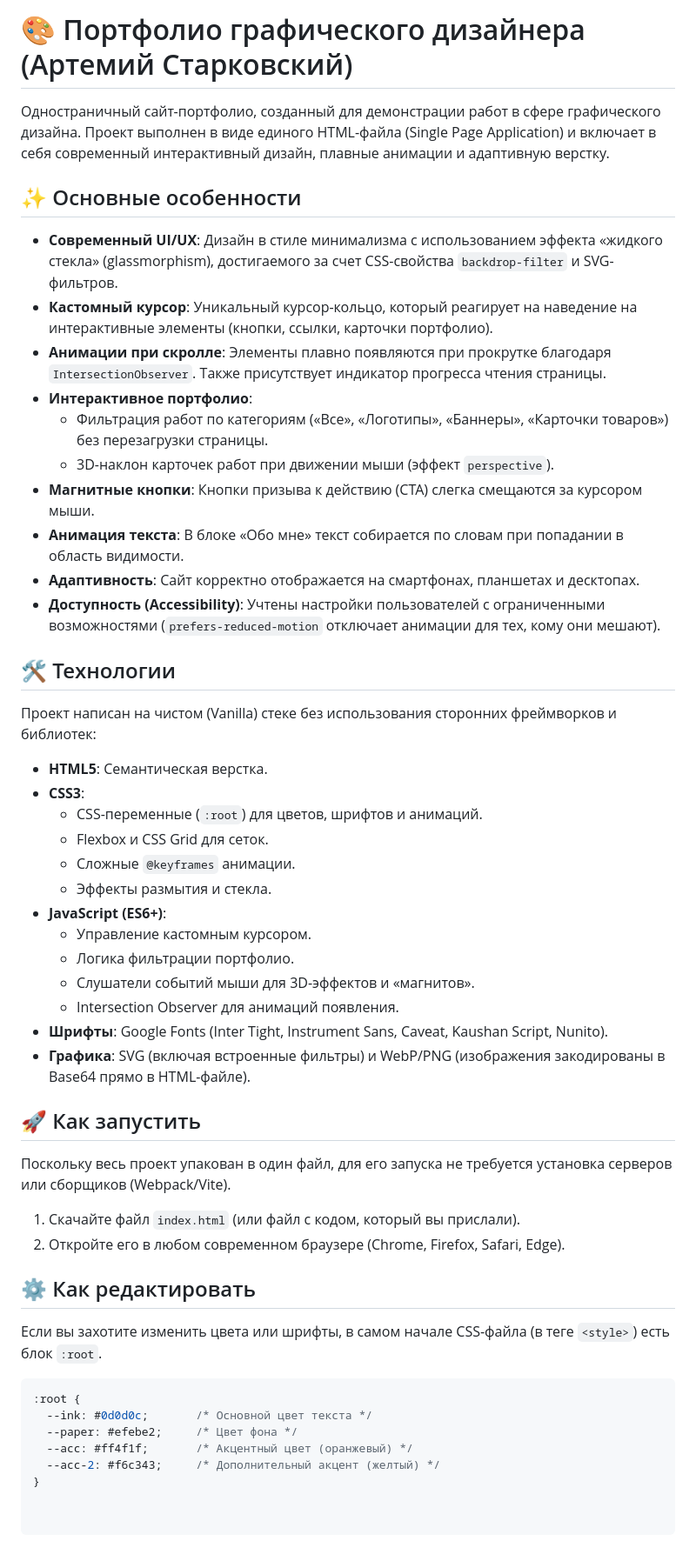
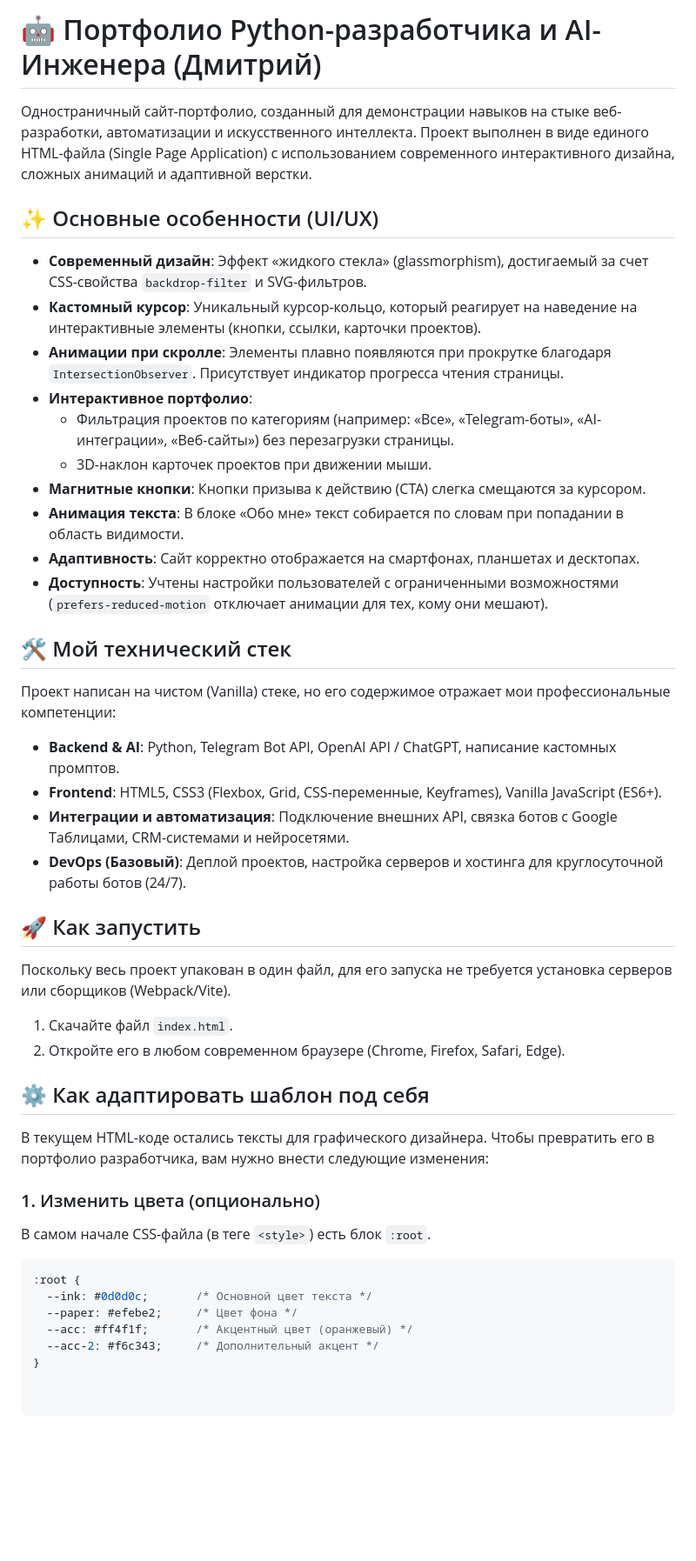
Before and after one commit to StarcovsckyArtemry/mypersonalstatikwebsite, a Markdown page: README.md, the part around the change. Shown at 87% size. GitHub-like rendering; blank space fills up the shorter version.

````diff
--- a/README.md
+++ b/README.md
@@ -1,53 +1,46 @@
-# 🎨 Портфолио графического дизайнера (Артемий Старковский)
+# 🤖 Портфолио Python-разработчика и AI-Инженера (Дмитрий)
 
-Одностраничный сайт-портфолио, созданный для демонстрации работ в сфере графического дизайна. Проект выполнен в виде единого HTML-файла (Single Page Application) и включает в себя современный интерактивный дизайн, плавные анимации и адаптивную верстку.
+Одностраничный сайт-портфолио, созданный для демонстрации навыков на стыке веб-разработки, автоматизации и искусственного интеллекта. Проект выполнен в виде единого HTML-файла (Single Page Application) с использованием современного интерактивного дизайна, сложных анимаций и адаптивной верстки.
 
-## ✨ Основные особенности
+## ✨ Основные особенности (UI/UX)
 
-*   **Современный UI/UX**: Дизайн в стиле минимализма с использованием эффекта «жидкого стекла» (glassmorphism), достигаемого за счет CSS-свойства `backdrop-filter` и SVG-фильтров.
-*   **Кастомный курсор**: Уникальный курсор-кольцо, который реагирует на наведение на интерактивные элементы (кнопки, ссылки, карточки портфолио).
-*   **Анимации при скролле**: Элементы плавно появляются при прокрутке благодаря `IntersectionObserver`. Также присутствует индикатор прогресса чтения страницы.
+*   **Современный дизайн**: Эффект «жидкого стекла» (glassmorphism), достигаемый за счет CSS-свойства `backdrop-filter` и SVG-фильтров.
+*   **Кастомный курсор**: Уникальный курсор-кольцо, который реагирует на наведение на интерактивные элементы (кнопки, ссылки, карточки проектов).
+*   **Анимации при скролле**: Элементы плавно появляются при прокрутке благодаря `IntersectionObserver`. Присутствует индикатор прогресса чтения страницы.
 *   **Интерактивное портфолио**:
-    *   Фильтрация работ по категориям («Все», «Логотипы», «Баннеры», «Карточки товаров») без перезагрузки страницы.
-    *   3D-наклон карточек работ при движении мыши (эффект `perspective`).
-*   **Магнитные кнопки**: Кнопки призыва к действию (CTA) слегка смещаются за курсором мыши.
+    *   Фильтрация проектов по категориям (например: «Все», «Telegram-боты», «AI-интеграции», «Веб-сайты») без перезагрузки страницы.
+    *   3D-наклон карточек проектов при движении мыши.
+*   **Магнитные кнопки**: Кнопки призыва к действию (CTA) слегка смещаются за курсором.
 *   **Анимация текста**: В блоке «Обо мне» текст собирается по словам при попадании в область видимости.
 *   **Адаптивность**: Сайт корректно отображается на смартфонах, планшетах и десктопах.
-*   **Доступность (Accessibility)**: Учтены настройки пользователей с ограниченными возможностями (`prefers-reduced-motion` отключает анимации для тех, кому они мешают).
+*   **Доступность**: Учтены настройки пользователей с ограниченными возможностями (`prefers-reduced-motion` отключает анимации для тех, кому они мешают).
 
-## 🛠 Технологии
+## 🛠 Мой технический стек
 
-Проект написан на чистом (Vanilla) стеке без использования сторонних фреймворков и библиотек:
+Проект написан на чистом (Vanilla) стеке, но его содержимое отражает мои профессиональные компетенции:
 
-*   **HTML5**: Семантическая верстка.
-*   **CSS3**:
-    *   CSS-переменные (`:root`) для цветов, шрифтов и анимаций.
-    *   Flexbox и CSS Grid для сеток.
-    *   Сложные `@keyframes` анимации.
-    *   Эффекты размытия и стекла.
-*   **JavaScript (ES6+)**:
-    *   Управление кастомным курсором.
-    *   Логика фильтрации портфолио.
-    *   Слушатели событий мыши для 3D-эффектов и «магнитов».
-    *   Intersection Observer для анимаций появления.
-*   **Шрифты**: Google Fonts (Inter Tight, Instrument Sans, Caveat, Kaushan Script, Nunito).
-*   **Графика**: SVG (включая встроенные фильтры) и WebP/PNG (изображения закодированы в Base64 прямо в HTML-файле).
+*   **Backend & AI**: Python, Telegram Bot API, OpenAI API / ChatGPT, написание кастомных промптов.
+*   **Frontend**: HTML5, CSS3 (Flexbox, Grid, CSS-переменные, Keyframes), Vanilla JavaScript (ES6+).
+*   **Интеграции и автоматизация**: Подключение внешних API, связка ботов с Google Таблицами, CRM-системами и нейросетями.
+*   **DevOps (Базовый)**: Деплой проектов, настройка серверов и хостинга для круглосуточной работы ботов (24/7).
 
 ## 🚀 Как запустить
 
 Поскольку весь проект упакован в один файл, для его запуска не требуется установка серверов или сборщиков (Webpack/Vite).
 
-1. Скачайте файл `index.html` (или файл с кодом, который вы прислали).
+1. Скачайте файл `index.html`.
 2. Откройте его в любом современном браузере (Chrome, Firefox, Safari, Edge).
 
-## ⚙️ Как редактировать
+## ⚙️ Как адаптировать шаблон под себя
 
-Если вы захотите изменить цвета или шрифты, в самом начале CSS-файла (в теге `<style>`) есть блок `:root`.
+В текущем HTML-коде остались тексты для графического дизайнера. Чтобы превратить его в портфолио разработчика, вам нужно внести следующие изменения:
 
+### 1. Изменить цвета (опционально)
+В самом начале CSS-файла (в теге `<style>`) есть блок `:root`.
 ```css
 :root {
   --ink: #0d0d0c;       /* Основной цвет текста */
   --paper: #efebe2;     /* Цвет фона */
   --acc: #ff4f1f;       /* Акцентный цвет (оранжевый) */
-  --acc-2: #f6c343;     /* Дополнительный акцент (желтый) */
+  --acc-2: #f6c343;     /* Дополнительный акцент */
 }
````
